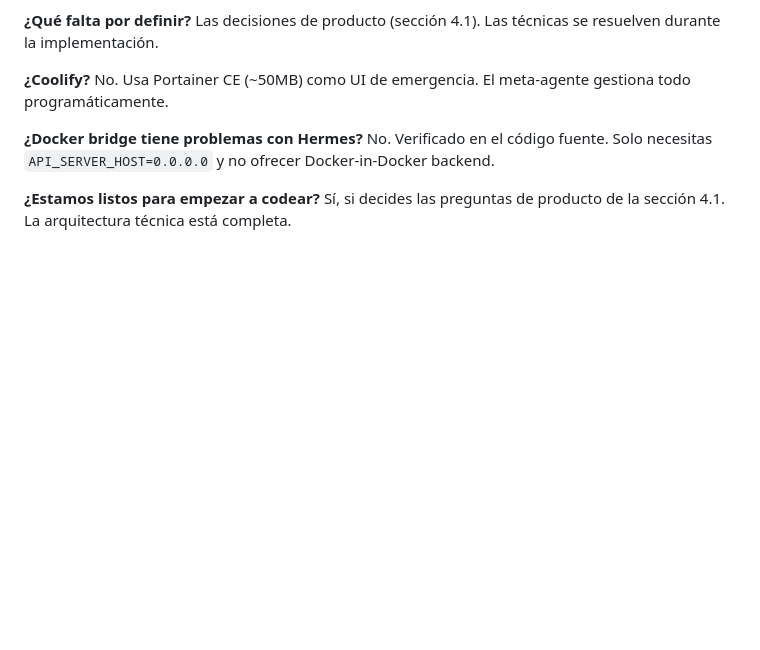
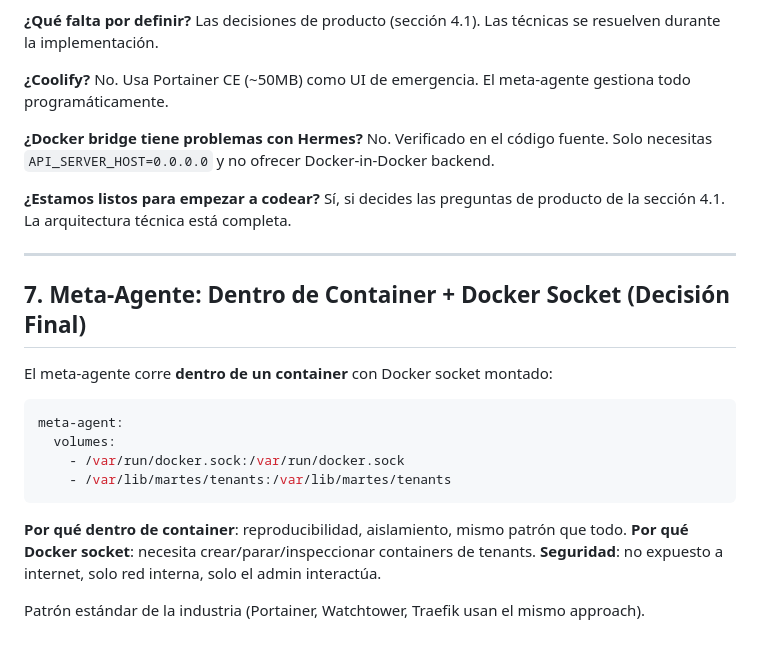
Before and after one commit to aikapenelope/martes.app, a Markdown page: docs/03-WHATS-NEXT-DECISION-MATRIX.md, the part around the change. Drawn GitHub-style; blank space fills up the shorter version.

Commit message:
docs: meta-agent runs inside container with Docker socket (final)
Standard industry pattern: container with mounted docker.sock.
Same approach as Portainer, Watchtower, Traefik.
Not exposed to internet. Only admin interacts via Telegram.

Co-Authored-By: AngelDelN <angelpdi100@gmail.com>

````diff
--- a/docs/03-WHATS-NEXT-DECISION-MATRIX.md
+++ b/docs/03-WHATS-NEXT-DECISION-MATRIX.md
@@ -224,3 +224,22 @@ Esto te da una UI de emergencia sin sacrificar RAM significativa.
 **¿Docker bridge tiene problemas con Hermes?** No. Verificado en el código fuente. Solo necesitas `API_SERVER_HOST=0.0.0.0` y no ofrecer Docker-in-Docker backend.
 
 **¿Estamos listos para empezar a codear?** Sí, si decides las preguntas de producto de la sección 4.1. La arquitectura técnica está completa.
+
+---
+
+## 7. Meta-Agente: Dentro de Container + Docker Socket (Decisión Final)
+
+El meta-agente corre **dentro de un container** con Docker socket montado:
+
+```yaml
+meta-agent:
+  volumes:
+    - /var/run/docker.sock:/var/run/docker.sock
+    - /var/lib/martes/tenants:/var/lib/martes/tenants
+```
+
+**Por qué dentro de container**: reproducibilidad, aislamiento, mismo patrón que todo.
+**Por qué Docker socket**: necesita crear/parar/inspeccionar containers de tenants.
+**Seguridad**: no expuesto a internet, solo red interna, solo el admin interactúa.
+
+Patrón estándar de la industria (Portainer, Watchtower, Traefik usan el mismo approach).
````
